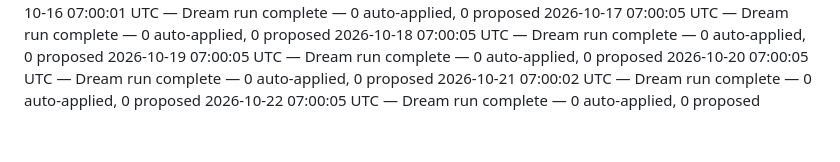
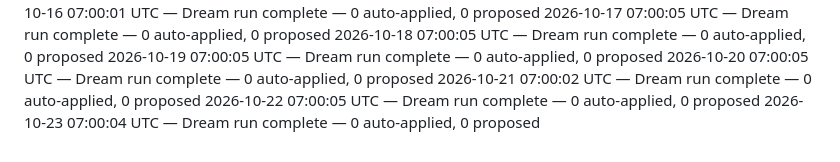
Before and after one commit to climbtopher/maven-status, a Markdown page: README.md, the part around the change. Drawn GitHub-style.

Commit message:
Status: Dream run complete — 0 auto-applied, 0 proposed

```diff
--- a/README.md
+++ b/README.md
@@ -472,3 +472,4 @@ the panel's "Recent Activity" renders the latest of them.
 2026-10-20 07:00:05 UTC — Dream run complete — 0 auto-applied, 0 proposed
 2026-10-21 07:00:02 UTC — Dream run complete — 0 auto-applied, 0 proposed
 2026-10-22 07:00:05 UTC — Dream run complete — 0 auto-applied, 0 proposed
+2026-10-23 07:00:04 UTC — Dream run complete — 0 auto-applied, 0 proposed
```
